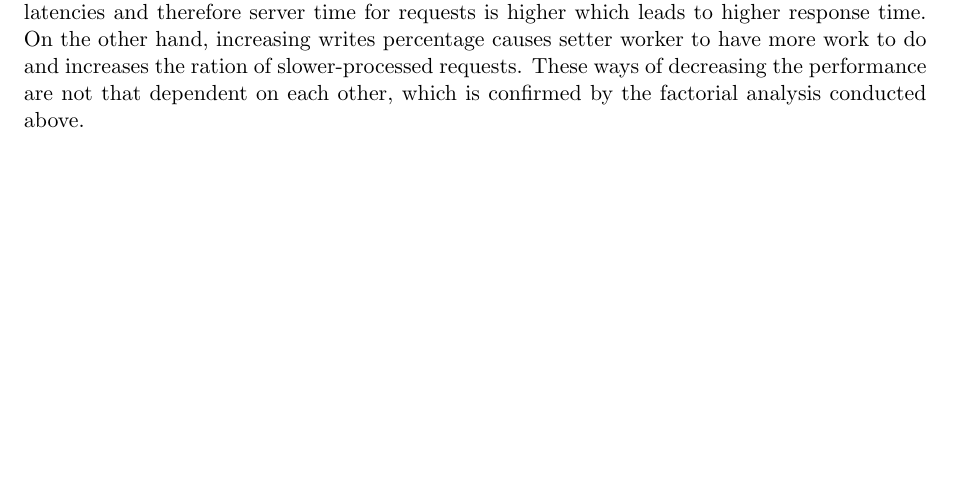
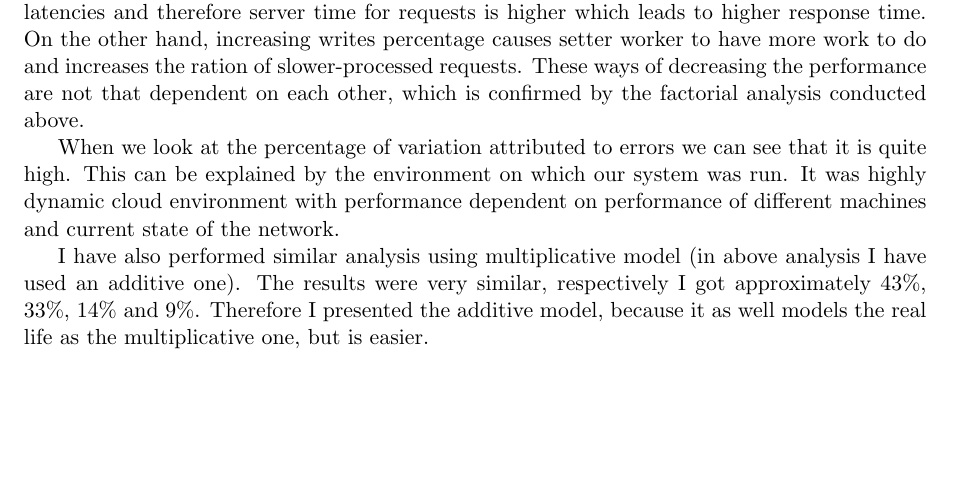
Before and after one commit to matalek/eth-asl, a LaTeX document (reports/milestone3/milestone3.tex): part of page 13 of 17, cut so that both start at the same text. Compiled offline with pdfLaTeX.

Commit message:
fixup! Review task 4

```diff
--- a/reports/milestone3/milestone3.tex
+++ b/reports/milestone3/milestone3.tex
@@ -561,6 +560,10 @@ These results can be explained by a couple of factors. Firstly, by increasing th
 Secondly, in the ideal system increasing replication factor should have no or very little impact on the performance of the middleware (as explained in the report for milestone 2). On the other hand, increasing the number of setter requests can, also theoretically, have a significant impact on the performance of the system. This is because for each server we have only one thread processing set requests. When we increase the number of threads by 10 times, this thread will have to serve 10 times more requests and more requests will simply have to wait in the queue, which will decrease the performance of the system. Although in a real world system replication de facto has an effect on the system performance, it should be less significant than increasing the writes percentage.
 
 Let us also analyze impact of the interaction between factors. It is not as significant as one could expect. In the milestone 2 we have shown that the decrease in the performance as we increase the writes percentage becomes significant with replication factor all, whereas for replication factor none it is not so significant. But also similarly we can see that it is only for 10\% writes that we can notice significant decrease in performance as we go from no replication to replication to all. Conducted calculations enable us to say then that it's mostly the influence of each factor separately that causes the significant decrease for the worst-case scenario (10\% writes with replication to all servers). This might be explained by the fact that these factors cause decrease in performance differently. Increasing replication makes us more prone to network latencies and therefore server time for requests is higher which leads to higher response time. On the other hand, increasing writes percentage causes setter worker to have more work to do and increases the ration of slower-processed requests. These ways of decreasing the performance are not that dependent on each other, which is confirmed by the factorial analysis conducted above.
+
+When we look at the percentage of variation attributed to errors we can see that it is quite high. This can be explained by the environment on which our system was run. It was highly dynamic cloud environment with performance dependent on performance of different machines and current state of the network.
+
+I have also performed similar analysis using multiplicative model (in above analysis I have used an additive one). The results were very similar, respectively I got approximately 43\%, 33\%, 14\% and 9\%. Therefore I presented the additive model, because it as well models the real life as the multiplicative one, but is easier.
 
 \pagebreak
 
```
Also changed, not shown: reports/milestone3/milestone3.tex (1 more changed lines).
